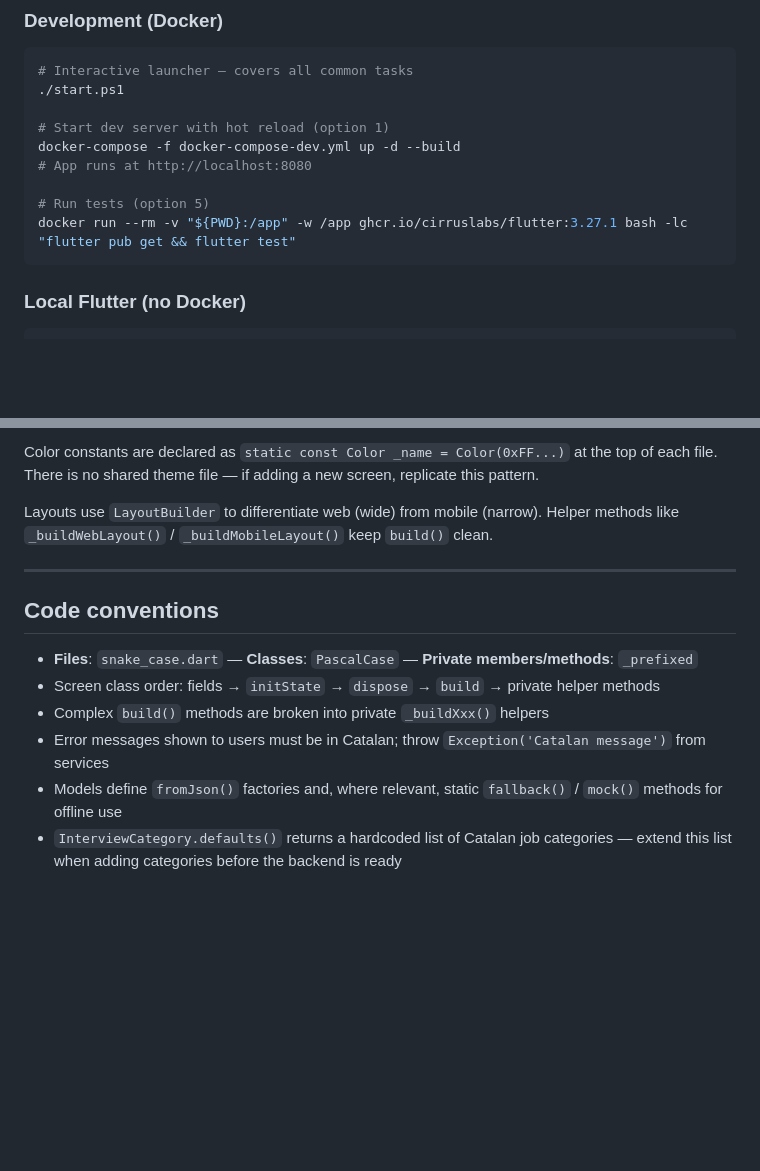
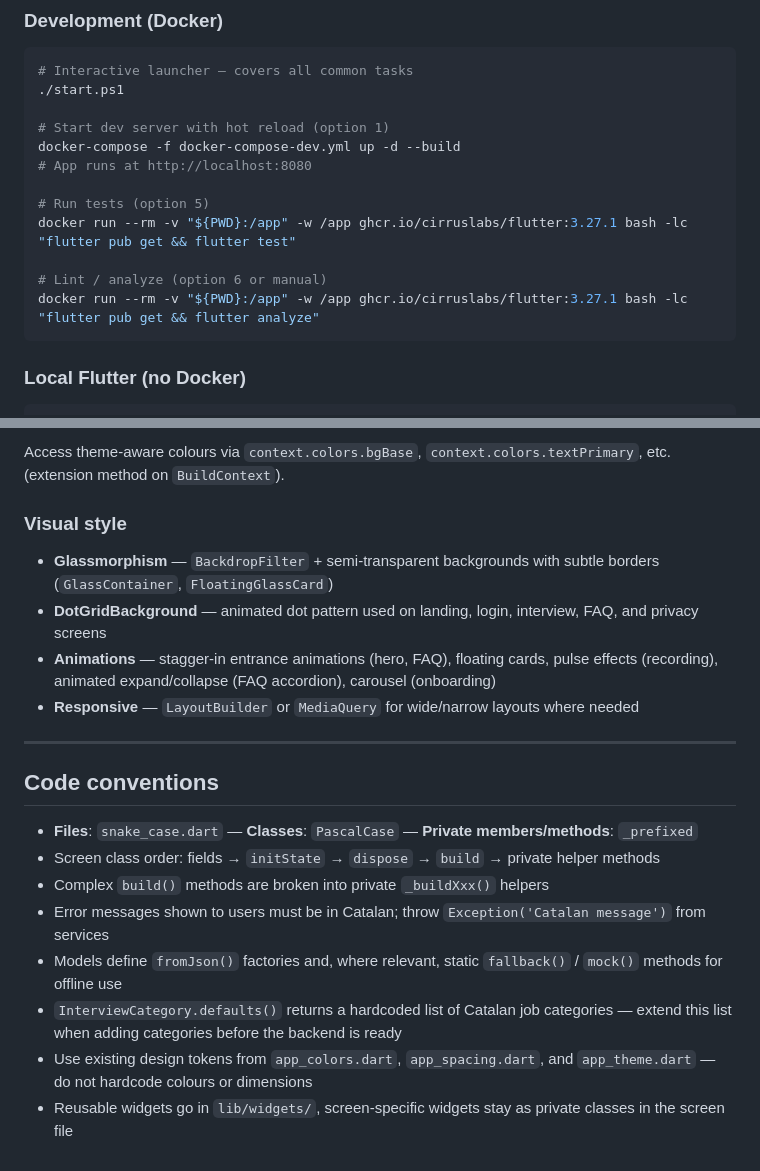
Before and after one commit to Entrevista-t/Front, a Markdown page: .github/copilot-instructions.md, 2 parts joined by grey strips. Rendered like a GitHub page; blank space fills up the shorter version.

````diff
--- a/.github/copilot-instructions.md
+++ b/.github/copilot-instructions.md
@@ -19,6 +19,9 @@ docker-compose -f docker-compose-dev.yml up -d --build
 
 # Run tests (option 5)
 docker run --rm -v "${PWD}:/app" -w /app ghcr.io/cirruslabs/flutter:3.27.1 bash -lc "flutter pub get && flutter test"
+
+# Lint / analyze (option 6 or manual)
+docker run --rm -v "${PWD}:/app" -w /app ghcr.io/cirruslabs/flutter:3.27.1 bash -lc "flutter pub get && flutter analyze"
 ```
 
 ### Local Flutter (no Docker)
@@ -82,7 +120,11 @@ Dark-only theme with these constants (defined per-file at the top):
 
-Color constants are declared as `static const Color _name = Color(0xFF...)` at the top of each file. There is no shared theme file — if adding a new screen, replicate this pattern.
+Access theme-aware colours via `context.colors.bgBase`, `context.colors.textPrimary`, etc. (extension method on `BuildContext`).
 
-Layouts use `LayoutBuilder` to differentiate web (wide) from mobile (narrow). Helper methods like `_buildWebLayout()` / `_buildMobileLayout()` keep `build()` clean.
+### Visual style
+- **Glassmorphism** — `BackdropFilter` + semi-transparent backgrounds with subtle borders (`GlassContainer`, `FloatingGlassCard`)
+- **DotGridBackground** — animated dot pattern used on landing, login, interview, FAQ, and privacy screens
+- **Animations** — stagger-in entrance animations (hero, FAQ), floating cards, pulse effects (recording), animated expand/collapse (FAQ accordion), carousel (onboarding)
+- **Responsive** — `LayoutBuilder` or `MediaQuery` for wide/narrow layouts where needed
 
 ---
 
@@ -94,3 +136,5 @@ Layouts use `LayoutBuilder` to differentiate web (wide) from mobile (narrow). He
 - Error messages shown to users must be in Catalan; throw `Exception('Catalan message')` from services
 - Models define `fromJson()` factories and, where relevant, static `fallback()` / `mock()` methods for offline use
 - `InterviewCategory.defaults()` returns a hardcoded list of Catalan job categories — extend this list when adding categories before the backend is ready
+- Use existing design tokens from `app_colors.dart`, `app_spacing.dart`, and `app_theme.dart` — do not hardcode colours or dimensions
+- Reusable widgets go in `lib/widgets/`, screen-specific widgets stay as private classes in the screen file
````
Also changed, not shown: other parts of .github/copilot-instructions.md (+56 -21 lines).
